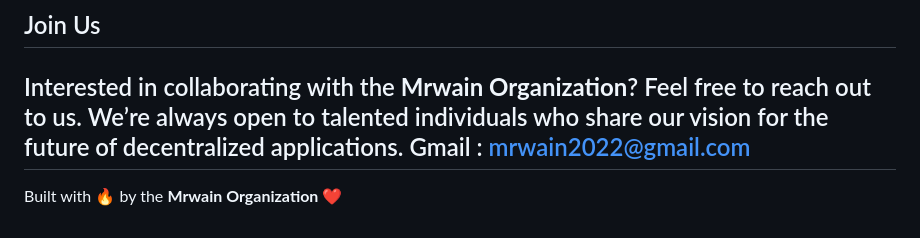
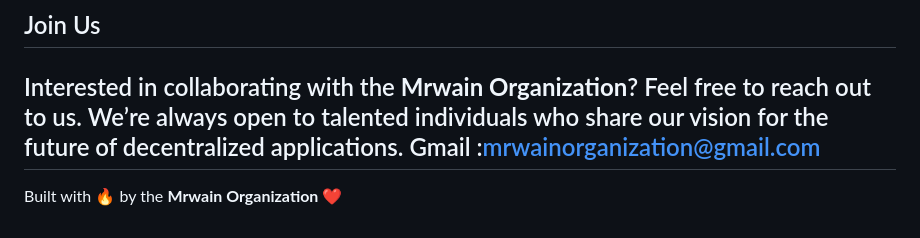
Before and after one commit to wainfoundation/Mrwain-Organization, a Markdown page: dev-teams.md, the part around the change. Rendered like a GitHub page.

```diff
--- a/dev-teams.md
+++ b/dev-teams.md
@@ -65,7 +65,7 @@ Our team consists of **10 visionary developers** and the **founder** working to
 ## Join Us
 
 Interested in collaborating with the **Mrwain Organization**? Feel free to reach out to us. We’re always open to talented individuals who share our vision for the future of decentralized applications.
-Gmail : mrwain2022@gmail.com
+Gmail :mrwainorganization@gmail.com
 ---
 
 Built with 🔥 by the **Mrwain Organization** ❤️
```
